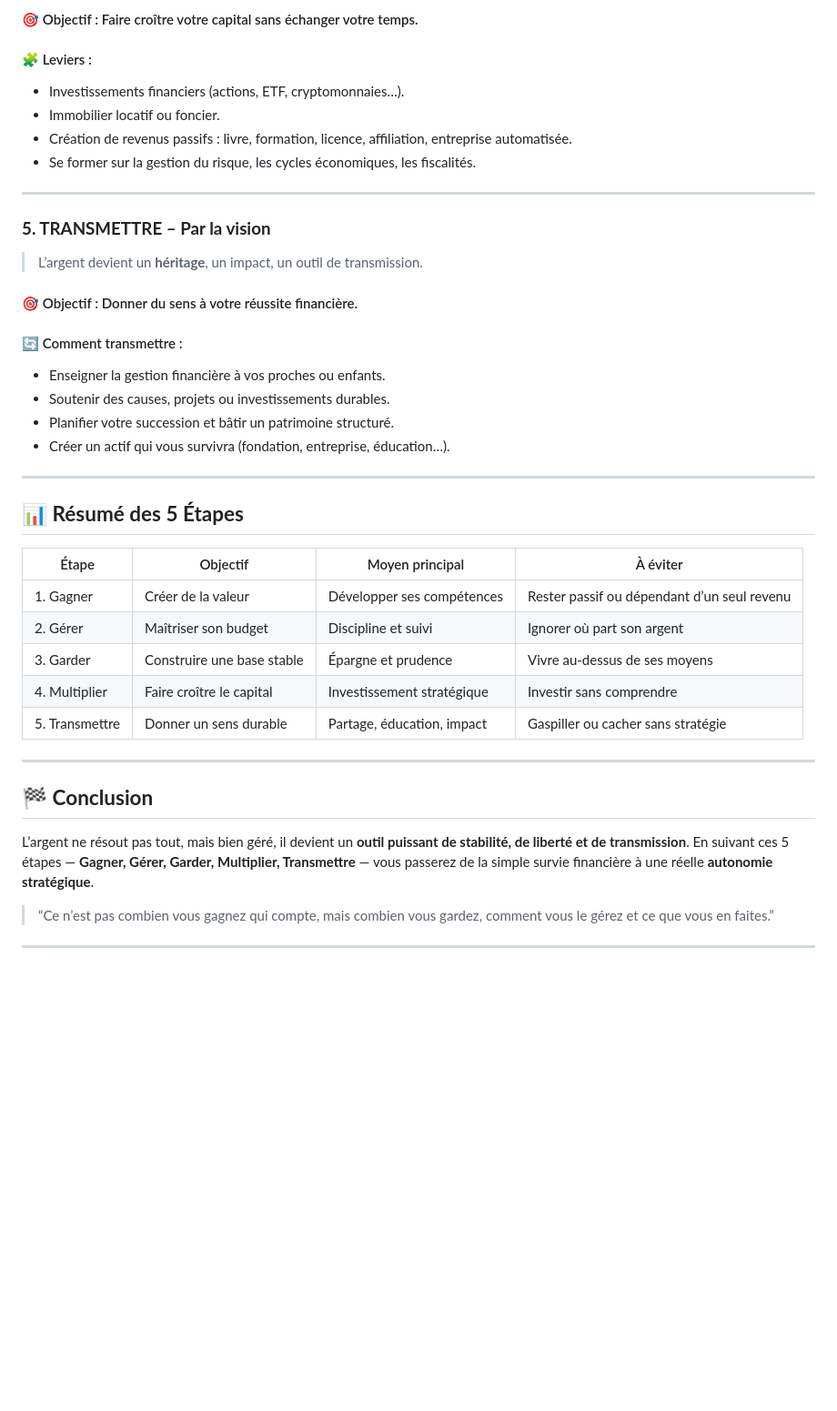
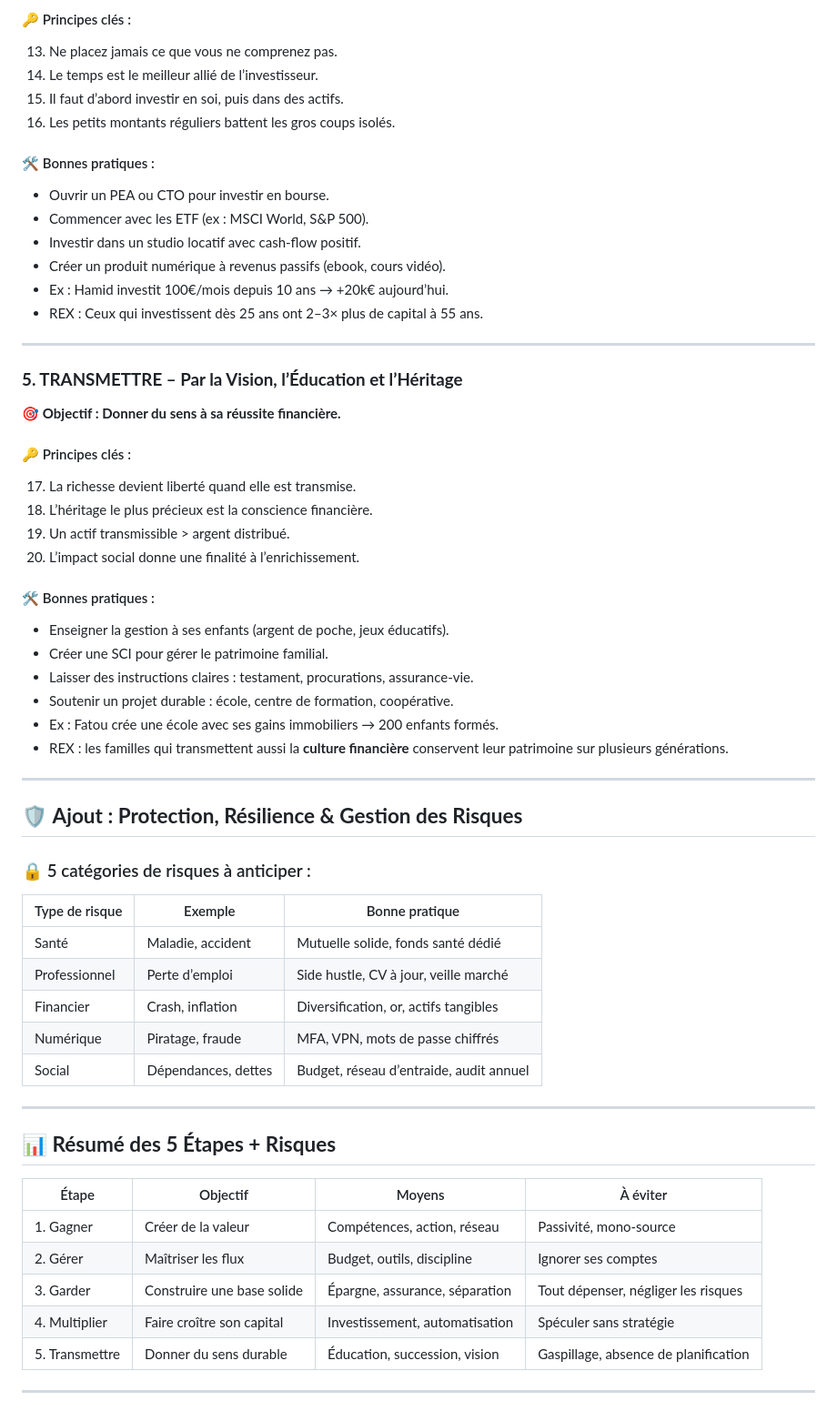
Before and after one commit to sanogotech/richesseprocessus, a Markdown page: README.md, the part around the change printed below. Shown: that part at 91% size. Rendered like a GitHub page; blank space fills up the shorter version.

```diff
--- a/README.md
+++ b/README.md
@@ -64,46 +84,66 @@ Ce guide en 5 étapes vous donne une vision globale de la gestion intelligente d
 
-#### 🎯 Objectif : Faire croître votre capital sans échanger votre temps.
+#### 🔑 Principes clés :
 
-#### 🧩 Leviers :
+13. Ne placez jamais ce que vous ne comprenez pas.
+14. Le temps est le meilleur allié de l’investisseur.
+15. Il faut d’abord investir en soi, puis dans des actifs.
+16. Les petits montants réguliers battent les gros coups isolés.
 
-* Investissements financiers (actions, ETF, cryptomonnaies…).
-* Immobilier locatif ou foncier.
-* Création de revenus passifs : livre, formation, licence, affiliation, entreprise automatisée.
-* Se former sur la gestion du risque, les cycles économiques, les fiscalités.
+#### 🛠 Bonnes pratiques :
+
+* Ouvrir un PEA ou CTO pour investir en bourse.
+* Commencer avec les ETF (ex : MSCI World, S\&P 500).
+* Investir dans un studio locatif avec cash-flow positif.
+* Créer un produit numérique à revenus passifs (ebook, cours vidéo).
+* Ex : Hamid investit 100€/mois depuis 10 ans → +20k€ aujourd’hui.
+* REX : Ceux qui investissent dès 25 ans ont 2–3× plus de capital à 55 ans.
 
 ---
 
-### **5. TRANSMETTRE – Par la vision**
+### **5. TRANSMETTRE – Par la Vision, l’Éducation et l’Héritage**
 
-> L’argent devient un **héritage**, un impact, un outil de transmission.
+🎯 **Objectif : Donner du sens à sa réussite financière.**
 
-#### 🎯 Objectif : Donner du sens à votre réussite financière.
+#### 🔑 Principes clés :
 
-#### 🔄 Comment transmettre :
+17. La richesse devient liberté quand elle est transmise.
+18. L’héritage le plus précieux est la conscience financière.
+19. Un actif transmissible > argent distribué.
+20. L’impact social donne une finalité à l’enrichissement.
 
-* Enseigner la gestion financière à vos proches ou enfants.
-* Soutenir des causes, projets ou investissements durables.
-* Planifier votre succession et bâtir un patrimoine structuré.
-* Créer un actif qui vous survivra (fondation, entreprise, éducation…).
+#### 🛠 Bonnes pratiques :
+
+* Enseigner la gestion à ses enfants (argent de poche, jeux éducatifs).
+* Créer une SCI pour gérer le patrimoine familial.
+* Laisser des instructions claires : testament, procurations, assurance-vie.
+* Soutenir un projet durable : école, centre de formation, coopérative.
+* Ex : Fatou crée une école avec ses gains immobiliers → 200 enfants formés.
+* REX : les familles qui transmettent aussi la **culture financière** conservent leur patrimoine sur plusieurs générations.
 
 ---
 
-## 📊 **Résumé des 5 Étapes**
+## 🛡️ **Ajout : Protection, Résilience & Gestion des Risques**
 
-| Étape          | Objectif                   | Moyen principal            | À éviter                                    |
-| -------------- | -------------------------- | -------------------------- | ------------------------------------------- |
-| 1. Gagner      | Créer de la valeur         | Développer ses compétences | Rester passif ou dépendant d’un seul revenu |
-| 2. Gérer       | Maîtriser son budget       | Discipline et suivi        | Ignorer où part son argent                  |
-| 3. Garder      | Construire une base stable | Épargne et prudence        | Vivre au-dessus de ses moyens               |
-| 4. Multiplier  | Faire croître le capital   | Investissement stratégique | Investir sans comprendre                    |
-| 5. Transmettre | Donner un sens durable     | Partage, éducation, impact | Gaspiller ou cacher sans stratégie          |
+### 🔒 5 catégories de risques à anticiper :
+
+| Type de risque | Exemple             | Bonne pratique                          |
+| -------------- | ------------------- | --------------------------------------- |
+| Santé          | Maladie, accident   | Mutuelle solide, fonds santé dédié      |
+| Professionnel  | Perte d’emploi      | Side hustle, CV à jour, veille marché   |
+| Financier      | Crash, inflation    | Diversification, or, actifs tangibles   |
+| Numérique      | Piratage, fraude    | MFA, VPN, mots de passe chiffrés        |
+| Social         | Dépendances, dettes | Budget, réseau d’entraide, audit annuel |
 
 ---
 
-## 🏁 **Conclusion**
+## 📊 **Résumé des 5 Étapes + Risques**
 
-L’argent ne résout pas tout, mais bien géré, il devient un **outil puissant de stabilité, de liberté et de transmission**. En suivant ces 5 étapes — **Gagner, Gérer, Garder, Multiplier, Transmettre** — vous passerez de la simple survie financière à une réelle **autonomie stratégique**.
-
-> “Ce n’est pas combien vous gagnez qui compte, mais combien vous gardez, comment vous le gérez et ce que vous en faites.”
+| Étape          | Objectif                   | Moyens                         | À éviter                             |
+| -------------- | -------------------------- | ------------------------------ | ------------------------------------ |
+| 1. Gagner      | Créer de la valeur         | Compétences, action, réseau    | Passivité, mono-source               |
+| 2. Gérer       | Maîtriser les flux         | Budget, outils, discipline     | Ignorer ses comptes                  |
+| 3. Garder      | Construire une base solide | Épargne, assurance, séparation | Tout dépenser, négliger les risques  |
+| 4. Multiplier  | Faire croître son capital  | Investissement, automatisation | Spéculer sans stratégie              |
+| 5. Transmettre | Donner du sens durable     | Éducation, succession, vision  | Gaspillage, absence de planification |
 
 ---
```
Also changed, not shown: other parts of README.md (+73 -33 lines).
